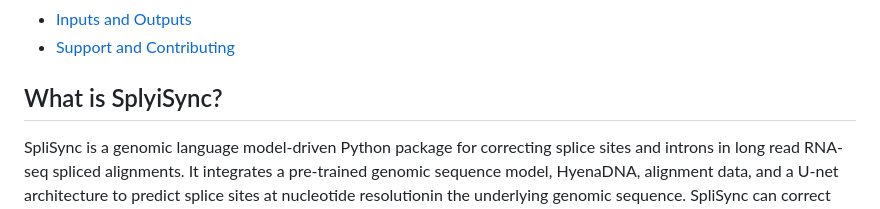
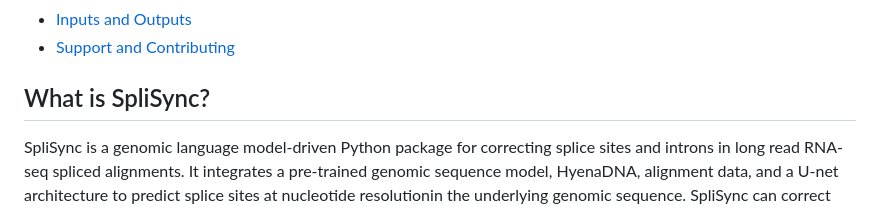
Before and after one commit to splicebox/SpliSync, a Markdown page: README.md, the part around the change. GitHub-like rendering.

```diff
--- a/README.md
+++ b/README.md
@@ -19,7 +19,7 @@ This program is free software: you can redistribute it and/or modify it under th
 - [Inputs and Outputs](#inputoutput)
 - [Support and Contributing](#supportcontributing)
 
-## <a name="what-is-splisync"></a> What is SplyiSync?
+## <a name="what-is-splisync"></a> What is SpliSync?
 SpliSync is a genomic language model-driven Python package for correcting splice sites and introns in long read RNA-seq spliced alignments. It integrates a pre-trained genomic sequence model, HyenaDNA, alignment data, and a U-net architecture to predict splice sites at nucleotide resolutionin the underlying genomic sequence. SpliSync can correct splice sites based solely on the input alignments and without the use of a reference annotation, and therefore can detect novel splice sites. It can also leverage annotation, if available, to improve its predictions. SpliSync substantially improves the accuracy of RNA long-read alignments across datasets generated with diverse ONT technologies (cDNA, direct RNA, CapTrap, R2C2), chemistries (R9, R10), and from a wide range of vertebrate species.
 
 ### ✨ Key Features
```
